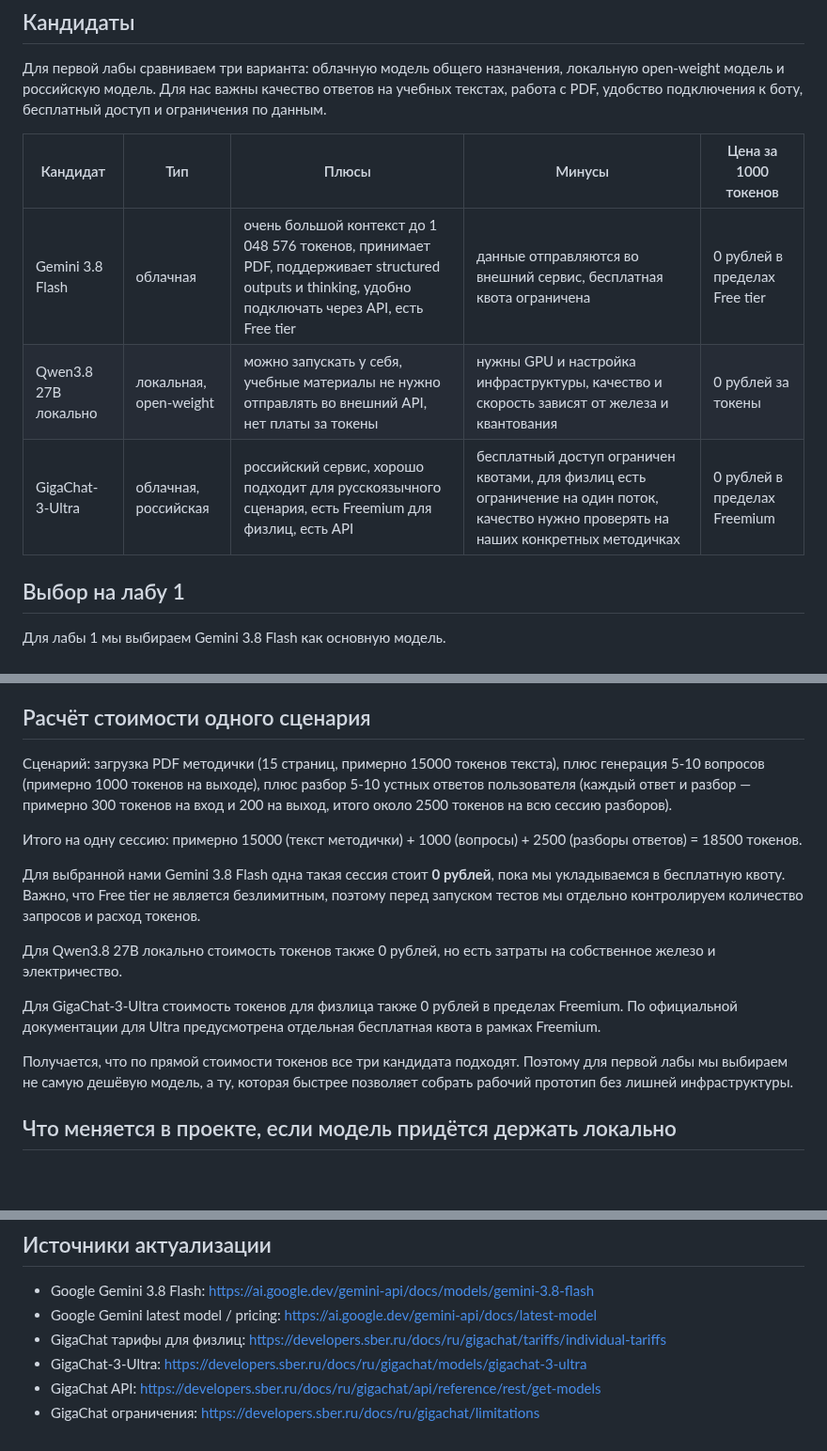
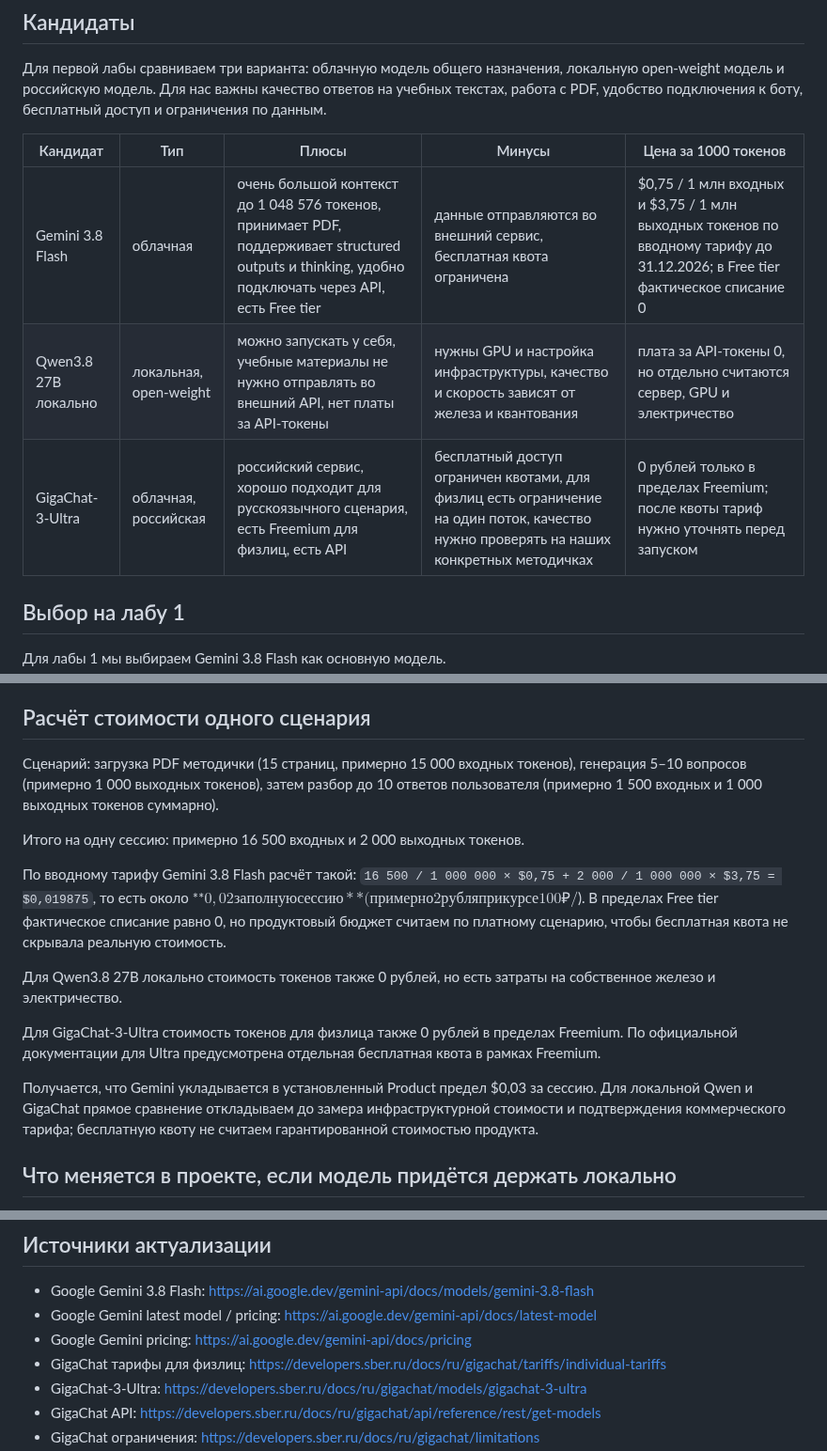
Before and after one commit to vstu-sii/kartochki-dlya-povtoreniya-iz-konspekta-4rnb, a Markdown page: docs/model-candidates.md, 3 parts joined by grey strips. Shown at 94% size. Rendered like a GitHub page; blank space fills up the shorter version.

Commit message:
Lab1: AI Engineer — verified research and paid budget

```diff
--- a/docs/model-candidates.md
+++ b/docs/model-candidates.md
@@ -6,9 +6,9 @@
 
 | Кандидат | Тип | Плюсы | Минусы | Цена за 1000 токенов |
 |---|---|---|---|---|
-| Gemini 3.8 Flash | облачная | очень большой контекст до 1 048 576 токенов, принимает PDF, поддерживает structured outputs и thinking, удобно подключать через API, есть Free tier | данные отправляются во внешний сервис, бесплатная квота ограничена | 0 рублей в пределах Free tier |
-| Qwen3.8 27B локально | локальная, open-weight | можно запускать у себя, учебные материалы не нужно отправлять во внешний API, нет платы за токены | нужны GPU и настройка инфраструктуры, качество и скорость зависят от железа и квантования | 0 рублей за токены |
-| GigaChat-3-Ultra | облачная, российская | российский сервис, хорошо подходит для русскоязычного сценария, есть Freemium для физлиц, есть API | бесплатный доступ ограничен квотами, для физлиц есть ограничение на один поток, качество нужно проверять на наших конкретных методичках | 0 рублей в пределах Freemium |
+| Gemini 3.8 Flash | облачная | очень большой контекст до 1 048 576 токенов, принимает PDF, поддерживает structured outputs и thinking, удобно подключать через API, есть Free tier | данные отправляются во внешний сервис, бесплатная квота ограничена | $0,75 / 1 млн входных и $3,75 / 1 млн выходных токенов по вводному тарифу до 31.12.2026; в Free tier фактическое списание 0 |
+| Qwen3.8 27B локально | локальная, open-weight | можно запускать у себя, учебные материалы не нужно отправлять во внешний API, нет платы за API-токены | нужны GPU и настройка инфраструктуры, качество и скорость зависят от железа и квантования | плата за API-токены 0, но отдельно считаются сервер, GPU и электричество |
+| GigaChat-3-Ultra | облачная, российская | российский сервис, хорошо подходит для русскоязычного сценария, есть Freemium для физлиц, есть API | бесплатный доступ ограничен квотами, для физлиц есть ограничение на один поток, качество нужно проверять на наших конкретных методичках | 0 рублей только в пределах Freemium; после квоты тариф нужно уточнять перед запуском |
 
 ## Выбор на лабу 1
 
@@ -24,17 +24,17 @@
 
 ## Расчёт стоимости одного сценария
 
-Сценарий: загрузка PDF методички (15 страниц, примерно 15000 токенов текста), плюс генерация 5-10 вопросов (примерно 1000 токенов на выходе), плюс разбор 5-10 устных ответов пользователя (каждый ответ и разбор — примерно 300 токенов на вход и 200 на выход, итого около 2500 токенов на всю сессию разборов).
+Сценарий: загрузка PDF методички (15 страниц, примерно 15 000 входных токенов), генерация 5–10 вопросов (примерно 1 000 выходных токенов), затем разбор до 10 ответов пользователя (примерно 1 500 входных и 1 000 выходных токенов суммарно).
 
-Итого на одну сессию: примерно 15000 (текст методички) + 1000 (вопросы) + 2500 (разборы ответов) = 18500 токенов.
+Итого на одну сессию: примерно 16 500 входных и 2 000 выходных токенов.
 
-Для выбранной нами Gemini 3.8 Flash одна такая сессия стоит **0 рублей**, пока мы укладываемся в бесплатную квоту. Важно, что Free tier не является безлимитным, поэтому перед запуском тестов мы отдельно контролируем количество запросов и расход токенов.
+По вводному тарифу Gemini 3.8 Flash расчёт такой: `16 500 / 1 000 000 × $0,75 + 2 000 / 1 000 000 × $3,75 = $0,019875`, то есть около **$0,02 за полную сессию** (примерно 2 рубля при курсе 100 ₽/$). В пределах Free tier фактическое списание равно 0, но продуктовый бюджет считаем по платному сценарию, чтобы бесплатная квота не скрывала реальную стоимость.
 
 Для Qwen3.8 27B локально стоимость токенов также 0 рублей, но есть затраты на собственное железо и электричество.
 
 Для GigaChat-3-Ultra стоимость токенов для физлица также 0 рублей в пределах Freemium. По официальной документации для Ultra предусмотрена отдельная бесплатная квота в рамках Freemium.
 
-Получается, что по прямой стоимости токенов все три кандидата подходят. Поэтому для первой лабы мы выбираем не самую дешёвую модель, а ту, которая быстрее позволяет собрать рабочий прототип без лишней инфраструктуры.
+Получается, что Gemini укладывается в установленный Product предел $0,03 за сессию. Для локальной Qwen и GigaChat прямое сравнение откладываем до замера инфраструктурной стоимости и подтверждения коммерческого тарифа; бесплатную квоту не считаем гарантированной стоимостью продукта.
 
 ## Что меняется в проекте, если модель придётся держать локально
 
@@ -60,6 +60,7 @@
 
 - Google Gemini 3.8 Flash: https://ai.google.dev/gemini-api/docs/models/gemini-3.8-flash
 - Google Gemini latest model / pricing: https://ai.google.dev/gemini-api/docs/latest-model
+- Google Gemini pricing: https://ai.google.dev/gemini-api/docs/pricing
 - GigaChat тарифы для физлиц: https://developers.sber.ru/docs/ru/gigachat/tariffs/individual-tariffs
 - GigaChat-3-Ultra: https://developers.sber.ru/docs/ru/gigachat/models/gigachat-3-ultra
 - GigaChat API: https://developers.sber.ru/docs/ru/gigachat/api/reference/rest/get-models
```
Also changed, not shown: docs/research.md (+2 -0 lines).
